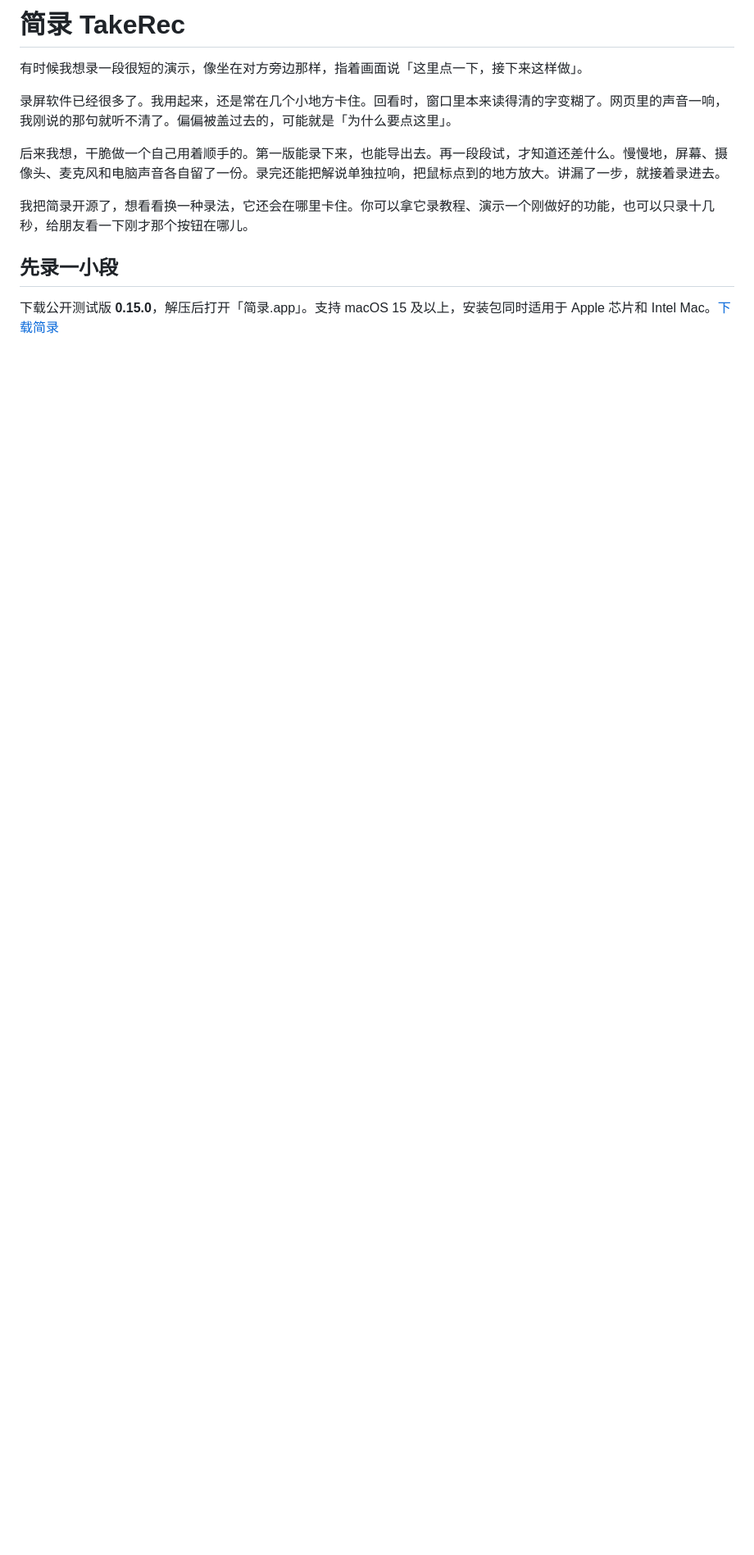
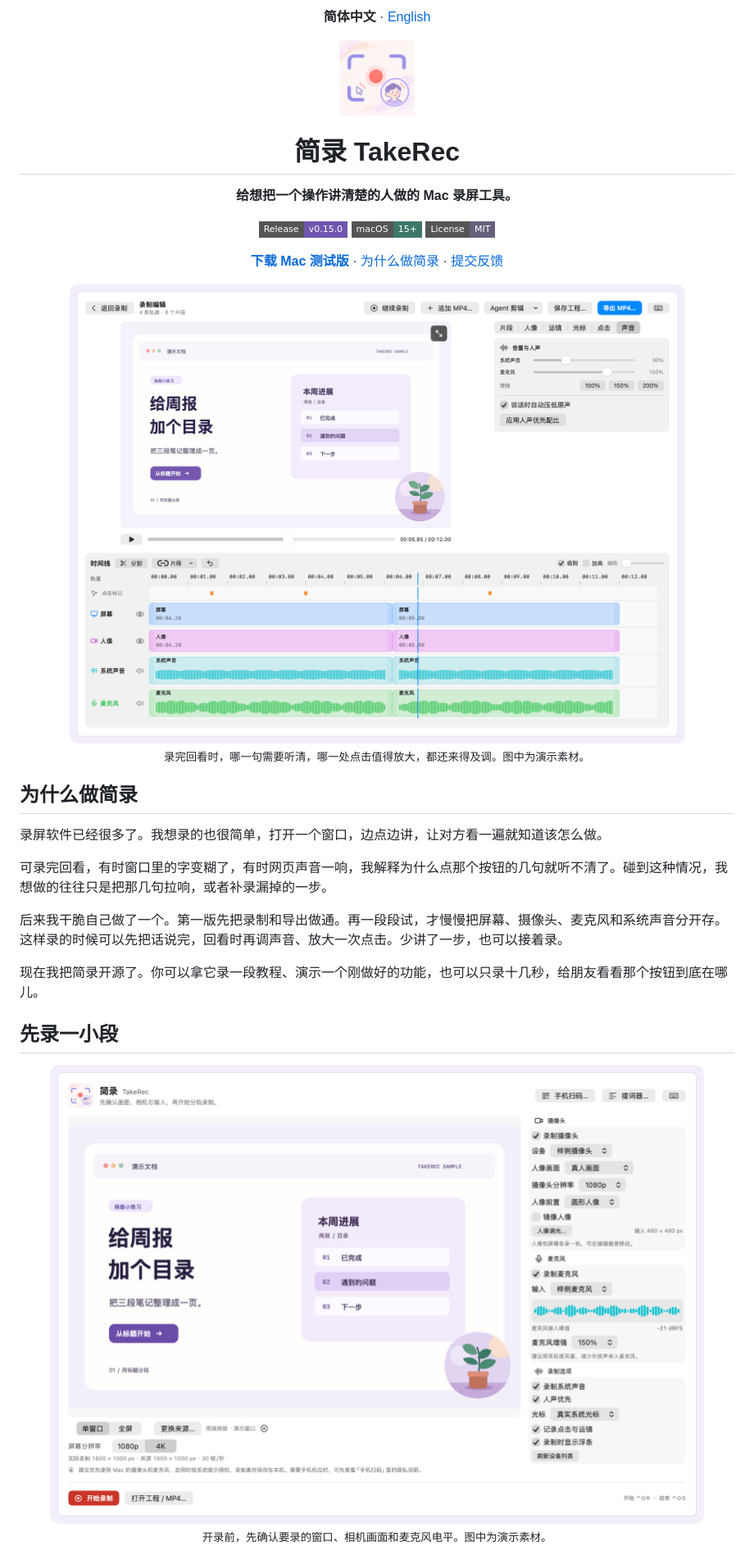
Before and after one commit to Raymond-Hear/TakeRec, a Markdown page: README.md, the part around one of its changes. Shown at 82% size. Drawn GitHub-style; pictures changed too: docs/images/recording-preview.png (added), docs/images/takerec-icon.png (added), docs/images/timeline-editor.png (added); badges without logos; blank space fills up the shorter version.

Commit message:
Add bilingual TakeRec READMEs and app screenshots

```diff
--- a/README.md
+++ b/README.md
@@ -1,14 +1,35 @@
-# 简录 TakeRec
+<div align="center">
+  <p><strong>简体中文</strong> · <a href="README.en.md">English</a></p>
+  <img src="docs/images/takerec-icon.png" alt="简录应用图标" width="92">
+  <h1>简录 TakeRec</h1>
+  <p><strong>给想把一个操作讲清楚的人做的 Mac 录屏工具。</strong></p>
+  <p>
+    <a href="https://github.com/Raymond-Hear/TakeRec/releases/tag/v0.15.0"><img src="https://img.shields.io/badge/Release-v0.15.0-6E56AE?style=flat-square" alt="测试版 v0.15.0"></a>
+    <img src="https://img.shields.io/badge/macOS-15%2B-3D776B?style=flat-square" alt="macOS 15 及以上">
+    <a href="LICENSE"><img src="https://img.shields.io/badge/License-MIT-675F7B?style=flat-square" alt="MIT 许可"></a>
+  </p>
+  <p><a href="https://github.com/Raymond-Hear/TakeRec/releases/download/v0.15.0/TakeRec-0.15.0-macOS-universal.zip"><strong>下载 Mac 测试版</strong></a> · <a href="#为什么做简录">为什么做简录</a> · <a href="https://github.com/Raymond-Hear/TakeRec/issues">提交反馈</a></p>
+</div>
 
-有时候我想录一段很短的演示，像坐在对方旁边那样，指着画面说「这里点一下，接下来这样做」。
+<p align="center">
+  <a href="docs/images/timeline-editor.png"><img src="docs/images/timeline-editor.png" alt="简录编辑器。下方是屏幕、人像、系统声音和麦克风四条轨道，右侧可分别调节系统声与解说音量。" width="880"></a><br>
+  <sub>录完回看时，哪一句需要听清，哪一处点击值得放大，都还来得及调。图中为演示素材。</sub>
+</p>
 
-录屏软件已经很多了。我用起来，还是常在几个小地方卡住。回看时，窗口里本来读得清的字变糊了。网页里的声音一响，我刚说的那句就听不清了。偏偏被盖过去的，可能就是「为什么要点这里」。
+## 为什么做简录
 
-后来我想，干脆做一个自己用着顺手的。第一版能录下来，也能导出去。再一段段试，才知道还差什么。慢慢地，屏幕、摄像头、麦克风和电脑声音各自留了一份。录完还能把解说单独拉响，把鼠标点到的地方放大。讲漏了一步，就接着录进去。
+录屏软件已经很多了。我想录的也很简单，打开一个窗口，边点边讲，让对方看一遍就知道该怎么做。
 
-我把简录开源了，想看看换一种录法，它还会在哪里卡住。你可以拿它录教程、演示一个刚做好的功能，也可以只录十几秒，给朋友看一下刚才那个按钮在哪儿。
+可录完回看，有时窗口里的字变糊了，有时网页声音一响，我解释为什么点那个按钮的几句就听不清了。碰到这种情况，我想做的往往只是把那几句拉响，或者补录漏掉的一步。
+
+后来我干脆自己做了一个。第一版先把录制和导出做通。再一段段试，才慢慢把屏幕、摄像头、麦克风和系统声音分开存。这样录的时候可以先把话说完，回看时再调声音、放大一次点击。少讲了一步，也可以接着录。
+
+现在我把简录开源了。你可以拿它录一段教程、演示一个刚做好的功能，也可以只录十几秒，给朋友看看那个按钮到底在哪儿。
 
 ## 先录一小段
 
-下载公开测试版 **0.15.0**，解压后打开「简录.app」。支持 macOS 15 及以上，安装包同时适用于 Apple 芯片和 Intel Mac。[下载简录](https://github.com/Raymond-Hear/TakeRec/releases/download/v0.15.0/TakeRec-0.15.0-macOS-universal.zip)
+<p align="center">
+  <a href="docs/images/recording-preview.png"><img src="docs/images/recording-preview.png" alt="简录录制准备页。左侧预览要录的窗口和相机画面，右侧选择输入并查看麦克风电平。" width="880"></a><br>
+  <sub>开录前，先确认要录的窗口、相机画面和麦克风电平。图中为演示素材。</sub>
+</p>
 
```
Also changed, not shown: other parts of README.md (+12 -11 lines), README.en.md (added, +86 -0 lines).
